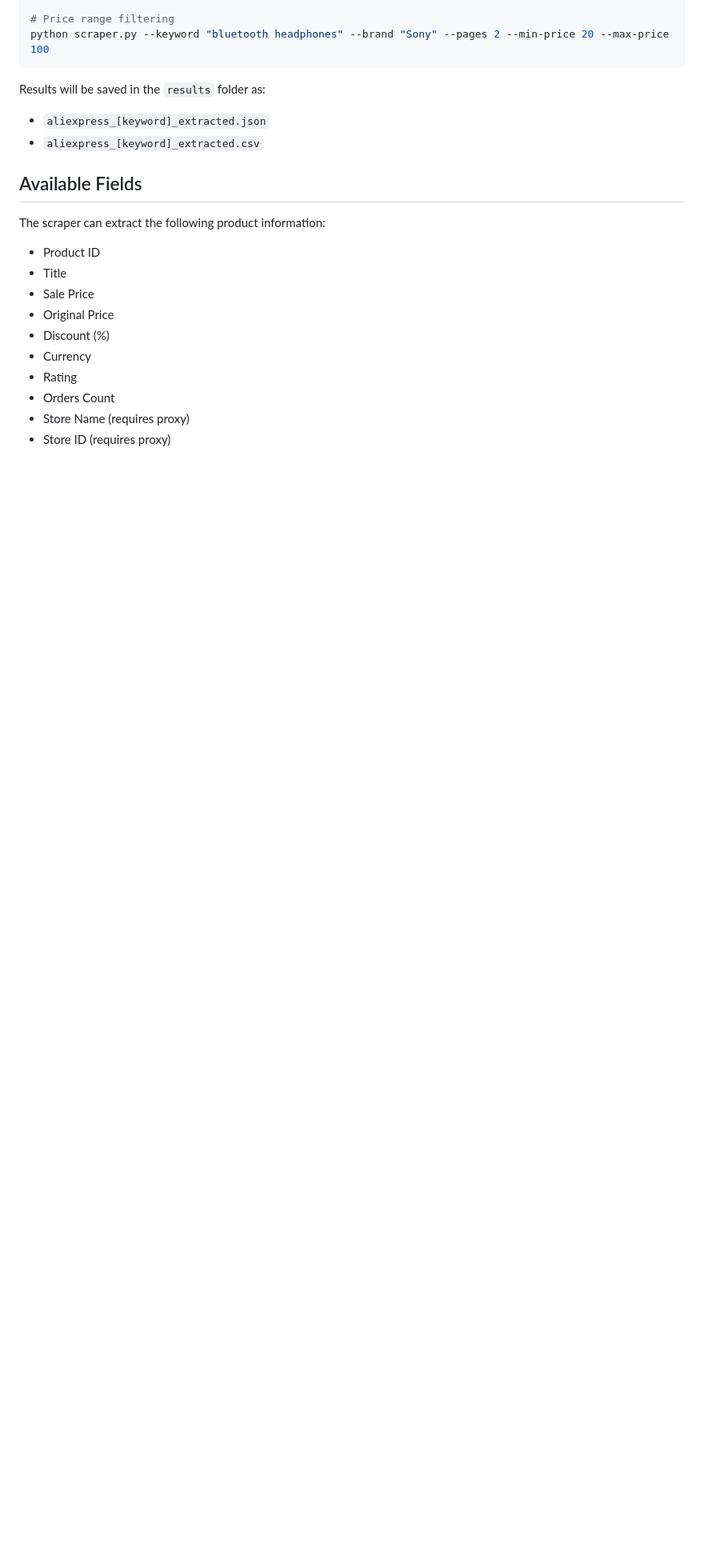
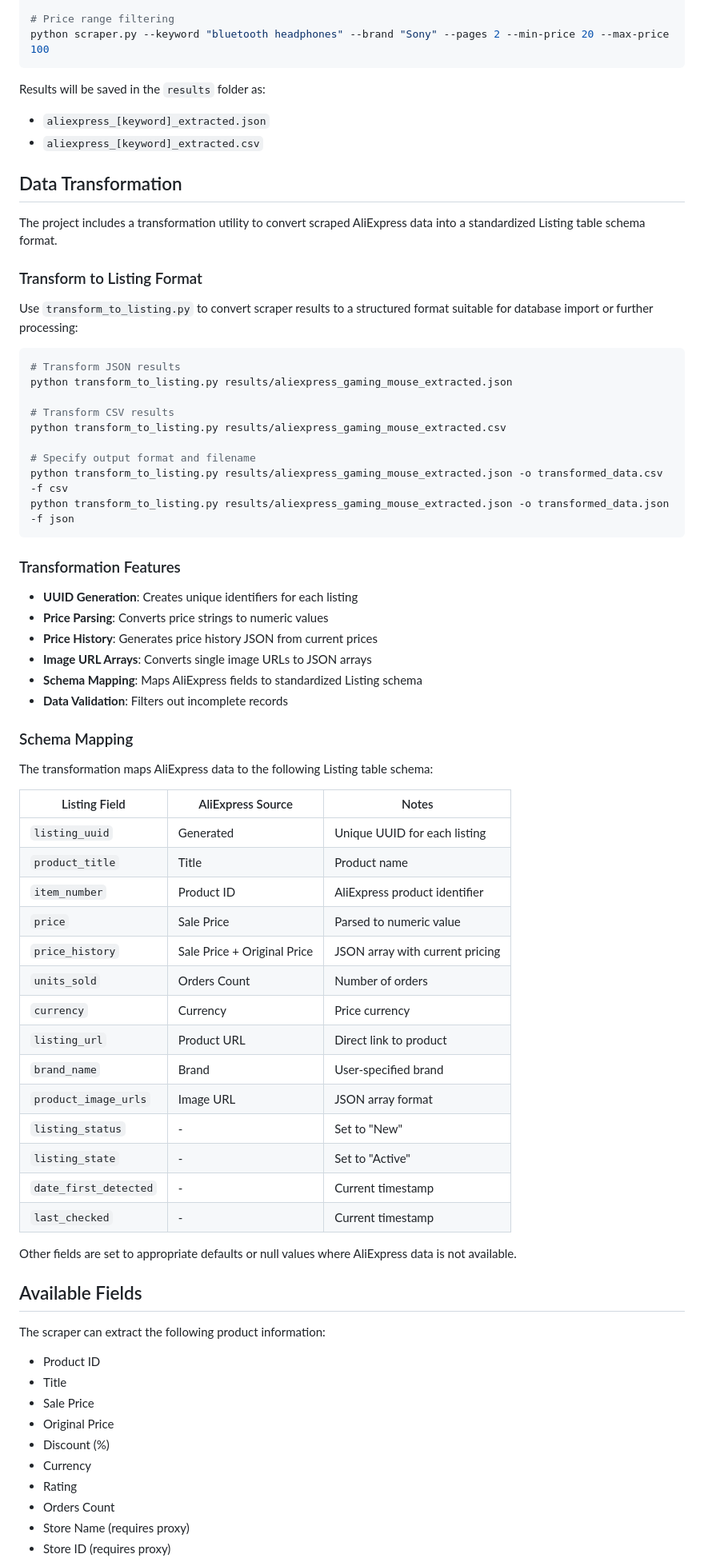
Before and after one commit to huenique/aliexpress-product-scraper, a Markdown page: README.md, the part around one of its changes. Shown at 80% size. Rendered like a GitHub page; blank space fills up the shorter version.

Commit message:
Update Python version badge and add data transformation section to README

````diff
--- a/README.md
+++ b/README.md
@@ -146,6 +146,58 @@ Results will be saved in the `results` folder as:
 - `aliexpress_[keyword]_extracted.json`
 - `aliexpress_[keyword]_extracted.csv`
 
+## Data Transformation
+
+The project includes a transformation utility to convert scraped AliExpress data into a standardized Listing table schema format.
+
+### Transform to Listing Format
+
+Use `transform_to_listing.py` to convert scraper results to a structured format suitable for database import or further processing:
+
+```bash
+# Transform JSON results
+python transform_to_listing.py results/aliexpress_gaming_mouse_extracted.json
+
+# Transform CSV results
+python transform_to_listing.py results/aliexpress_gaming_mouse_extracted.csv
+
+# Specify output format and filename
+python transform_to_listing.py results/aliexpress_gaming_mouse_extracted.json -o transformed_data.csv -f csv
+python transform_to_listing.py results/aliexpress_gaming_mouse_extracted.json -o transformed_data.json -f json
+```
+
+### Transformation Features
+
+- **UUID Generation**: Creates unique identifiers for each listing
+- **Price Parsing**: Converts price strings to numeric values
+- **Price History**: Generates price history JSON from current prices
+- **Image URL Arrays**: Converts single image URLs to JSON arrays
+- **Schema Mapping**: Maps AliExpress fields to standardized Listing schema
+- **Data Validation**: Filters out incomplete records
+
+### Schema Mapping
+
+The transformation maps AliExpress data to the following Listing table schema:
+
+| Listing Field | AliExpress Source | Notes |
+|---------------|-------------------|-------|
+| `listing_uuid` | Generated | Unique UUID for each listing |
+| `product_title` | Title | Product name |
+| `item_number` | Product ID | AliExpress product identifier |
+| `price` | Sale Price | Parsed to numeric value |
+| `price_history` | Sale Price + Original Price | JSON array with current pricing |
+| `units_sold` | Orders Count | Number of orders |
+| `currency` | Currency | Price currency |
+| `listing_url` | Product URL | Direct link to product |
+| `brand_name` | Brand | User-specified brand |
+| `product_image_urls` | Image URL | JSON array format |
+| `listing_status` | - | Set to "New" |
+| `listing_state` | - | Set to "Active" |
+| `date_first_detected` | - | Current timestamp |
+| `last_checked` | - | Current timestamp |
+
+Other fields are set to appropriate defaults or null values where AliExpress data is not available.
+
 ## Available Fields
 
 The scraper can extract the following product information:
````
Also changed, not shown: other parts of README.md (+1 -1 lines).
